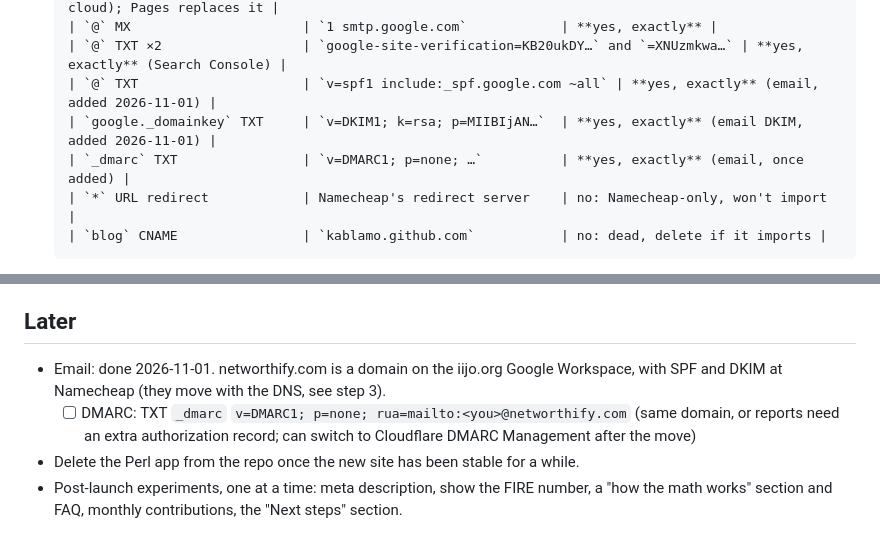
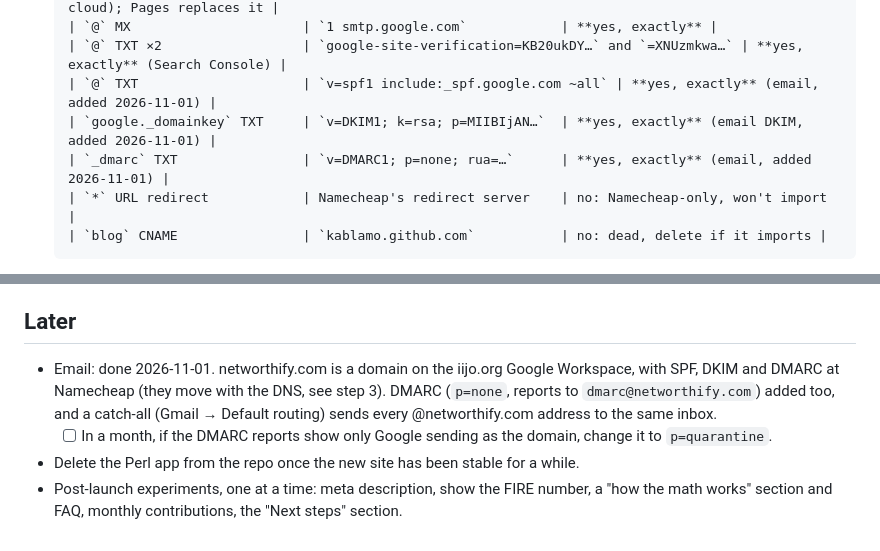
Before and after one commit to kablamo/Networthify, a Markdown page: CUTOVER.md, 2 parts joined by grey strips. Drawn GitHub-style.

Commit message:
Cutover: DMARC and catch-all done
Co-Authored-By: Claude Opus 5.5 <noreply@anthropic.com>

```diff
--- a/CUTOVER.md
+++ b/CUTOVER.md
@@ -40,7 +40,7 @@ on your phone).
       | `@` TXT ×2                  | `google-site-verification=KB20ukDY…` and `=XNUzmkwa…` | **yes, exactly** (Search Console) |
       | `@` TXT                     | `v=spf1 include:_spf.google.com ~all` | **yes, exactly** (email, added 2026-11-01) |
       | `google._domainkey` TXT     | `v=DKIM1; k=rsa; p=MIIBIjAN…`  | **yes, exactly** (email DKIM, added 2026-11-01) |
-      | `_dmarc` TXT                | `v=DMARC1; p=none; …`          | **yes, exactly** (email, once added) |
+      | `_dmarc` TXT                | `v=DMARC1; p=none; rua=…`      | **yes, exactly** (email, added 2026-11-01) |
       | `*` URL redirect            | Namecheap's redirect server    | no: Namecheap-only, won't import |
       | `blog` CNAME                | `kablamo.github.com`           | no: dead, delete if it imports |
 
@@ -81,9 +81,13 @@ on your phone).
 ## Later
 
 - Email: done 2026-11-01.  networthify.com is a domain on the iijo.org
-  Google Workspace, with SPF and DKIM at Namecheap (they move with the DNS,
+  Google Workspace, with SPF, DKIM and DMARC at Namecheap (they move with the DNS,
   see step 3).
-  - [ ] DMARC: TXT `_dmarc` `v=DMARC1; p=none; rua=mailto:<you>@networthify.com` (same domain, or reports need an extra authorization record; can switch to Cloudflare DMARC Management after the move)
+  DMARC (`p=none`, reports to `dmarc@networthify.com`) added too, and a
+  catch-all (Gmail → Default routing) sends every @networthify.com address
+  to the same inbox.
+  - [ ] In a month, if the DMARC reports show only Google sending as the
+        domain, change it to `p=quarantine`.
 - Delete the Perl app from the repo once the new site has been stable for a while.
 - Post-launch experiments, one at a time: meta description, show the FIRE
   number, a "how the math works" section and FAQ, monthly contributions,
```
